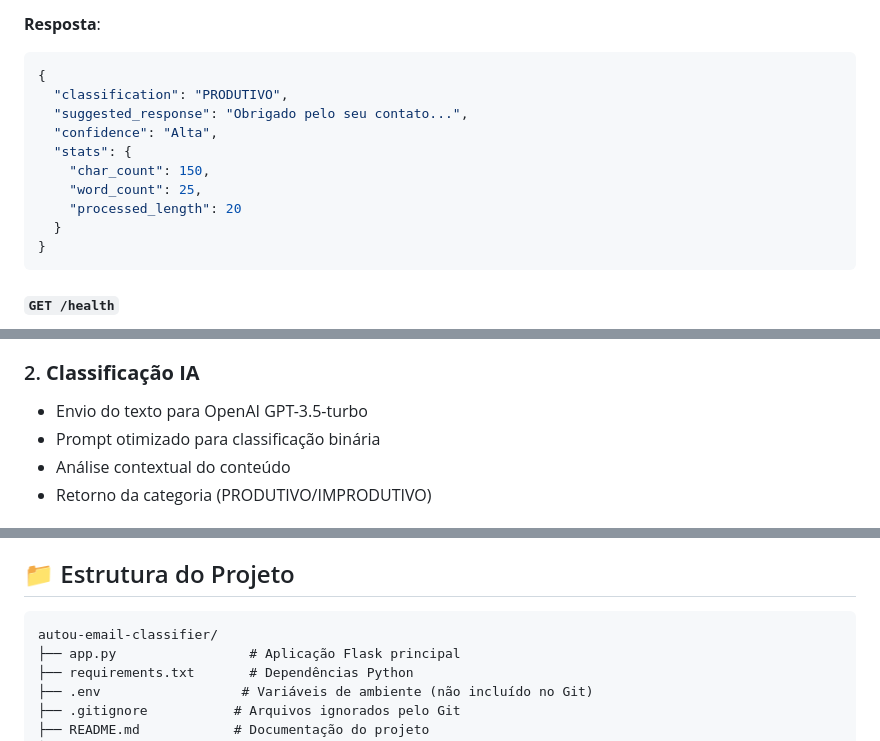
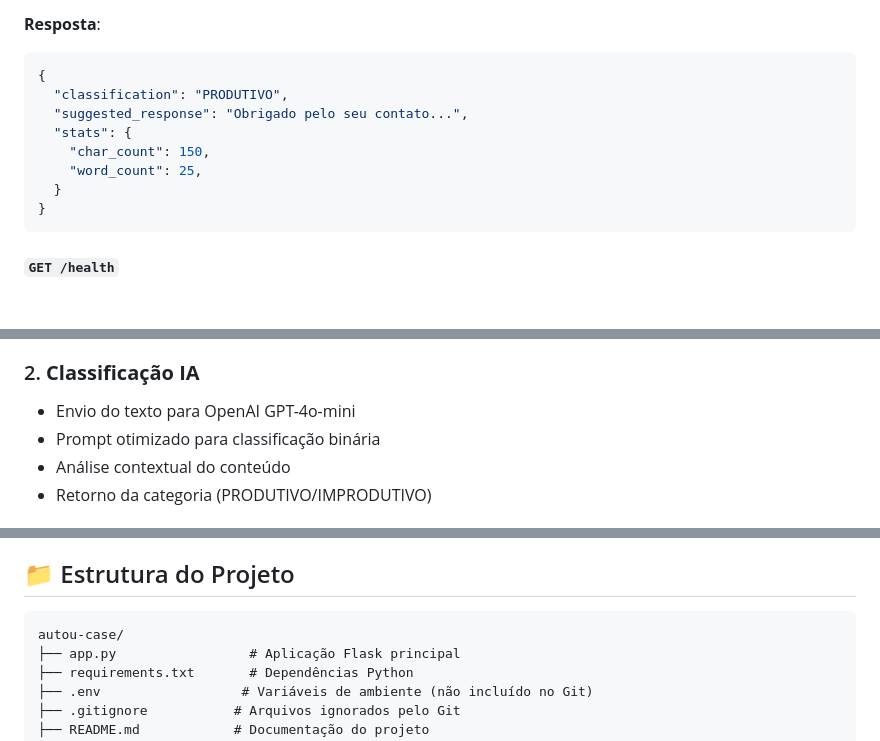
Before and after one commit to marciosalsa/autou-case, a Markdown page: README.md, 3 parts joined by grey strips. Drawn GitHub-style; blank space fills up the shorter version.

````diff
--- a/README.md
+++ b/README.md
@@ -129,11 +128,9 @@ Classifica um email e gera resposta automática.
 {
   "classification": "PRODUTIVO",
   "suggested_response": "Obrigado pelo seu contato...",
-  "confidence": "Alta",
   "stats": {
     "char_count": 150,
     "word_count": 25,
-    "processed_length": 20
   }
 }
 ```
@@ -150,7 +147,7 @@ Verifica o status da aplicação.
 - Normalização para minúsculas
 
 ### 2. **Classificação IA**
-- Envio do texto para OpenAI GPT-3.5-turbo
+- Envio do texto para OpenAI GPT-4o-mini
 - Prompt otimizado para classificação binária
 - Análise contextual do conteúdo
 - Retorno da categoria (PRODUTIVO/IMPRODUTIVO)
@@ -164,7 +161,7 @@ Verifica o status da aplicação.
 ## 📁 Estrutura do Projeto
 
 ```
-autou-email-classifier/
+autou-case/
 ├── app.py                 # Aplicação Flask principal
 ├── requirements.txt       # Dependências Python
 ├── .env                  # Variáveis de ambiente (não incluído no Git)
````
Also changed, not shown: other parts of README.md (+11 -74 lines).
